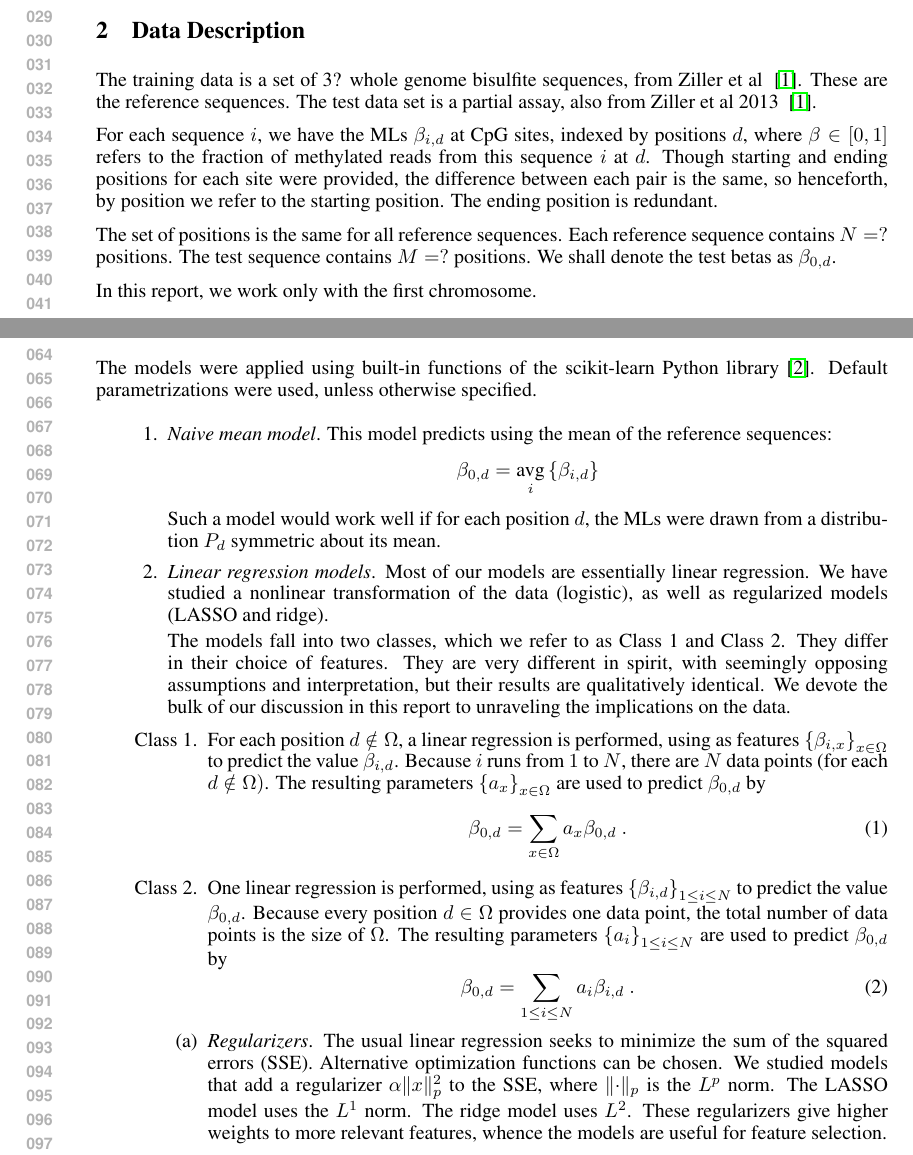
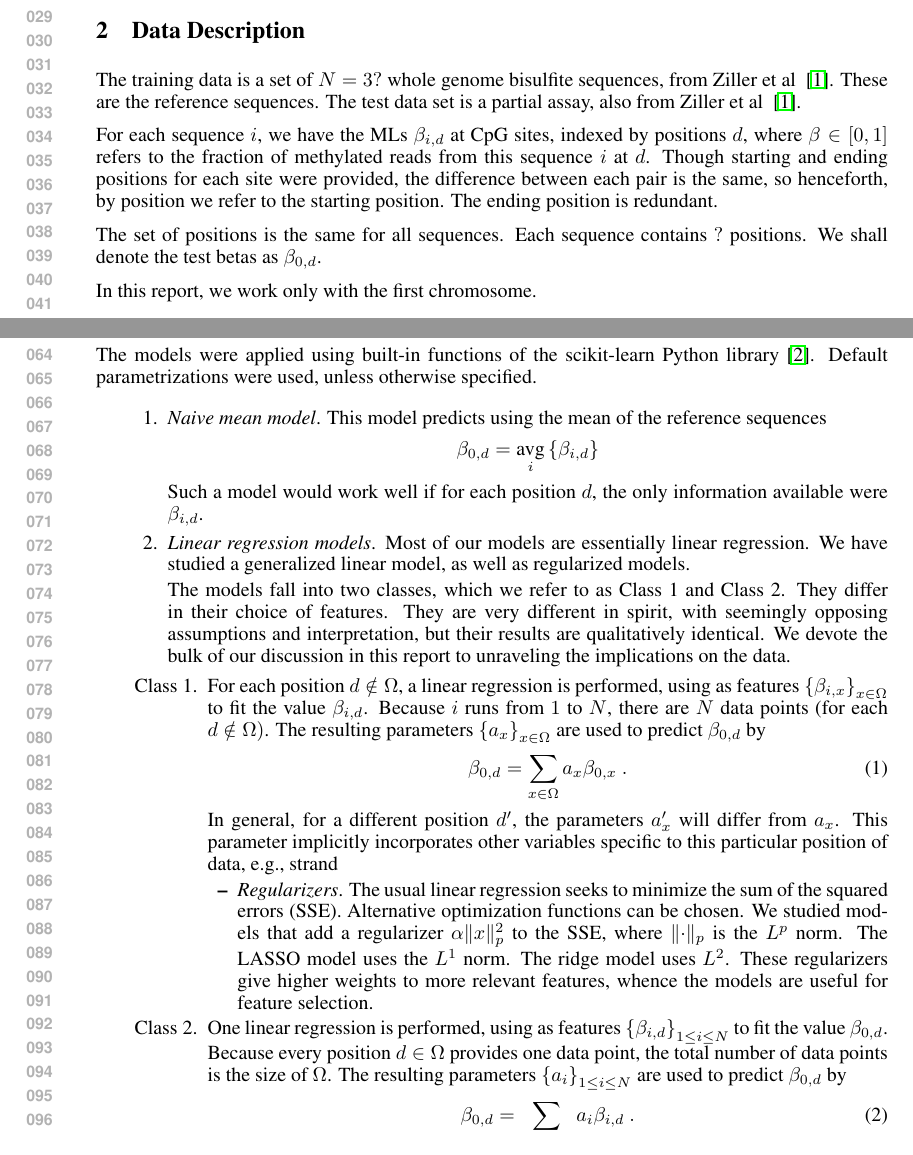
Before and after one commit to clin-projects/COS424_HW2, a LaTeX paper (writeup/cos424_HW2.tex): two parts of pages 1 and 2 of 3, joined at a grey line, cut so that both start at the same text. Compiled offline with pdfLaTeX.

Commit message:
changed a little

```diff
--- a/writeup/cos424_HW2.tex
+++ b/writeup/cos424_HW2.tex
@@ -45,11 +45,11 @@ Just as our understanding of genetics develops with better statistics and more d
 
 \section{Data Description}
 
-The training data is a set of 3? whole genome bisulfite sequences, from Ziller et al ~\cite{ziller2013charting}. These are the reference sequences. The test data set is a partial assay, also from Ziller et al 2013 ~\cite{ziller2013charting}.
+The training data is a set of $N = 3?$ whole genome bisulfite sequences, from Ziller et al ~\cite{ziller2013charting}. These are the reference sequences. The test data set is a partial assay, also from Ziller et al ~\cite{ziller2013charting}.
 
 For each sequence $i$, we have the MLs $\beta_{i,d}$ at CpG sites, indexed by positions $d$, where $\beta \in [0,1]$ refers to the fraction of methylated reads from this sequence $i$ at $d$. Though starting and ending positions for each site were provided, the difference between each pair is the same, so henceforth, by position we refer to the starting position. The ending position is redundant.
 
-The set of positions is the same for all reference sequences. Each reference sequence contains $N=?$ positions. The test sequence contains $M=?$ positions. We shall denote the test betas as $\beta_{0,d}$.
+The set of positions is the same for all sequences. Each sequence contains $?$ positions. We shall denote the test betas as $\beta_{0,d}$.
 
 In this report, we work only with the first chromosome.
 
@@ -74,23 +74,28 @@ The models were applied using built-in functions of the scikit-learn Python libr
 
 \begin{enumerate}
 
-\item \emph{Naive mean model}. This model predicts using the mean of the reference sequences:
+\item \emph{Naive mean model}. This model predicts using the mean of the reference sequences
 \[ \beta_{0,d} = \underset{i}{\text{avg}} \left\{ \beta_{i,d}\right\}\]
-Such a model would work well if for each position $d$, the MLs were drawn from a distribution $P_d$ symmetric about its mean.
-\item \emph{Linear regression models}. Most of our models are essentially linear regression. We have studied a nonlinear transformation of the data (logistic), as well as regularized models (LASSO and ridge).
+Such a model would work well if for each position $d$, the only information available were $\beta_{i,d}$.
+\item \emph{Linear regression models}. Most of our models are essentially linear regression. We have studied a generalized linear model, as well as regularized models.
 
 The models fall into two classes, which we refer to as Class 1 and Class 2. They differ in their choice of features. They are very different in spirit, with seemingly opposing assumptions and interpretation, but their results are qualitatively identical. We devote the bulk of our discussion in this report to unraveling the implications on the data.
 
 \begin{itemize}
-\item [Class 1.] For each position $d \notin \Omega$, a linear regression is performed, using as features $\left\{ \beta_{i,x} \right\}_{x \in \Omega}$ to predict the value $\beta_{i,d}$. Because $i$ runs from $1$ to $N$, there are $N$ data points (for each $d \notin \Omega)$. The resulting parameters $\left\{ a_x\right\}_{x \in \Omega}$ are used to predict $\beta_{0,d}$ by
-\begin{equation} \label{beta.sites}\beta_{0,d} = \sum_{x \in \Omega} a_x \beta_{0,d} \ .\end{equation}
-\item [Class 2.] One linear regression is performed, using as features $\left\{ \beta_{i,d} \right\}_{1\leq i \leq N}$ to predict the value $\beta_{0,d}$. Because every position $d \in \Omega$ provides one data point, the total number of data points is the size of $\Omega$. The resulting parameters $\left\{ a_{i}\right\}_{1\leq i \leq N}$ are used to predict $\beta_{0,d}$ by
+\item [Class 1.] For each position $d \notin \Omega$, a linear regression is performed, using as features $\left\{ \beta_{i,x} \right\}_{x \in \Omega}$ to fit the value $\beta_{i,d}$. Because $i$ runs from $1$ to $N$, there are $N$ data points (for each $d \notin \Omega)$. The resulting parameters $\left\{ a_x\right\}_{x \in \Omega}$ are used to predict $\beta_{0,d}$ by
+\begin{equation} \label{beta.sites}\beta_{0,d} = \sum_{x \in \Omega} a_x \beta_{0,x} \ .\end{equation}
+In general, for a different position $d'$, the parameters $a_x'$ will differ from $a_x$. This parameter implicitly incorporates other variables specific to this particular position of data, e.g., strand
+
+\begin{itemize}
+\item \emph{Regularizers}. The usual linear regression seeks to minimize the sum of the squared errors (SSE). Alternative optimization functions can be chosen. We studied models that add a regularizer $\alpha \norm{x}_p^2$ to the SSE, where $\norm{\cdot}_p$ is the $L^p$ norm. The LASSO model uses the $L^1$ norm. The ridge model uses $L^2$. These regularizers give higher weights to more relevant features, whence the models are useful for feature selection.
+\end{itemize}
+
+
+
+\item [Class 2.] One linear regression is performed, using as features $\left\{ \beta_{i,d} \right\}_{1\leq i \leq N}$ to fit the value $\beta_{0,d}$. Because every position $d \in \Omega$ provides one data point, the total number of data points is the size of $\Omega$. The resulting parameters $\left\{ a_{i}\right\}_{1\leq i \leq N}$ are used to predict $\beta_{0,d}$ by
 \begin{equation} \label{beta.samples} \beta_{0,d} = \sum_{1 \leq i \leq N} a_i \beta_{i,d} \ .\end{equation}
 \end{itemize}
 
-\begin{enumerate}
-\item \emph{Regularizers}. The usual linear regression seeks to minimize the sum of the squared errors (SSE). Alternative optimization functions can be chosen. We studied models that add a regularizer $\alpha \norm{x}_p^2$ to the SSE, where $\norm{\cdot}_p$ is the $L^p$ norm. The LASSO model uses the $L^1$ norm. The ridge model uses $L^2$. These regularizers give higher weights to more relevant features, whence the models are useful for feature selection.
-\end{enumerate}
 
 \item \emph{$K$ means regression}. This resembles a Class 1 model. $K$ groupings are identified among the vectors $B_d \equiv \left(\beta_{1,d},\dots,\beta_{N,d}\right)$ for $d\in\Omega$ using $K$ means clustering. We shall use the notation $B_{d,k}$ to refer to a vector $B_d$ being grouped into the $k$th cluster, and we will choose to assign $\beta_{0,d}$ also to that cluster, which we denote then by $\beta_{0,d,k}$. A linear regression is performed, using as features the centroids $C_k = \text{avg}\left\{B_{d,z} : d \in \Omega, z = k\right\}$ of the $K$ clusters to predict $B_{d}$ for $d \notin \Omega$. The resulting parameters $a_k$ are then used to predict $\beta_{0,d}$ by
 \[ \beta_{0,d} = \sum_{1 \leq k \leq K} a_k C_{0,k}\]
```
